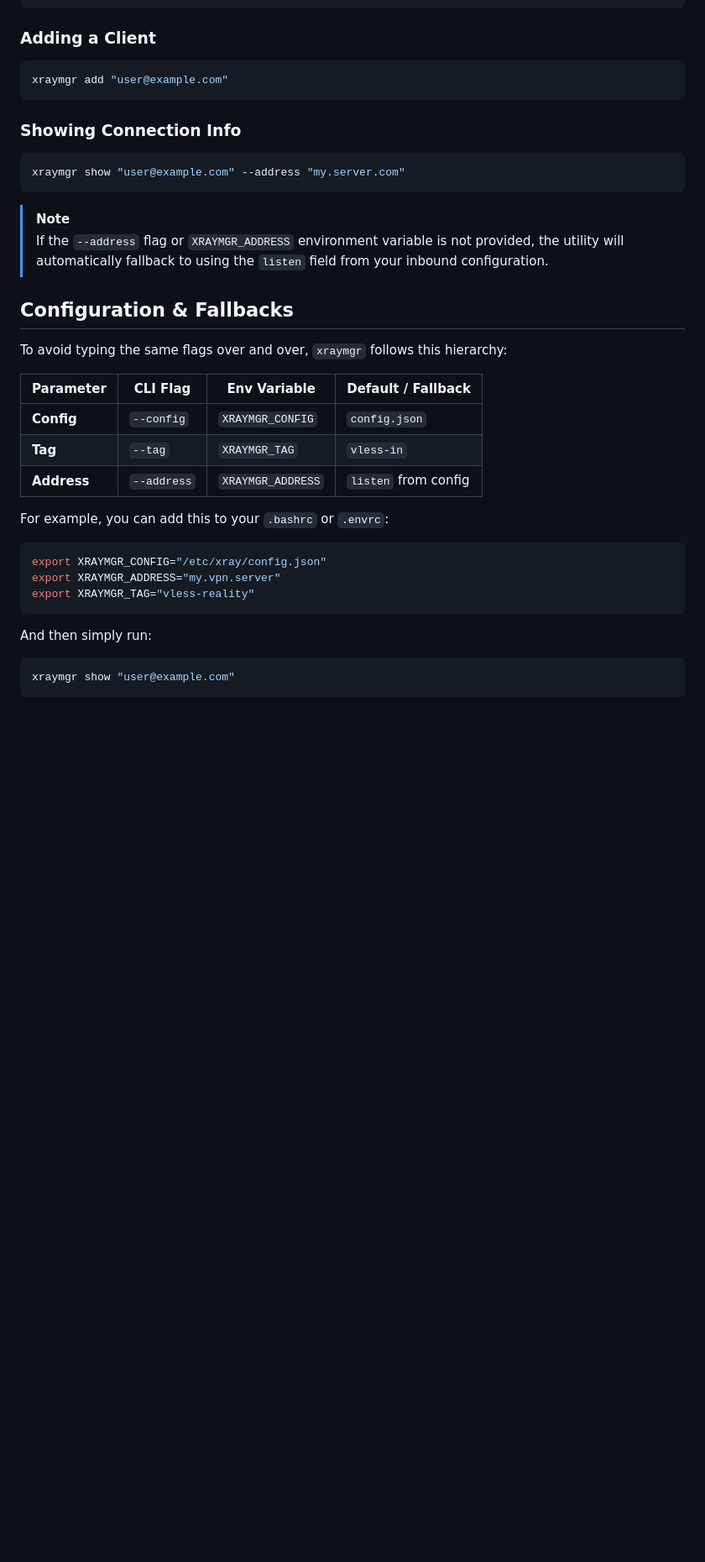
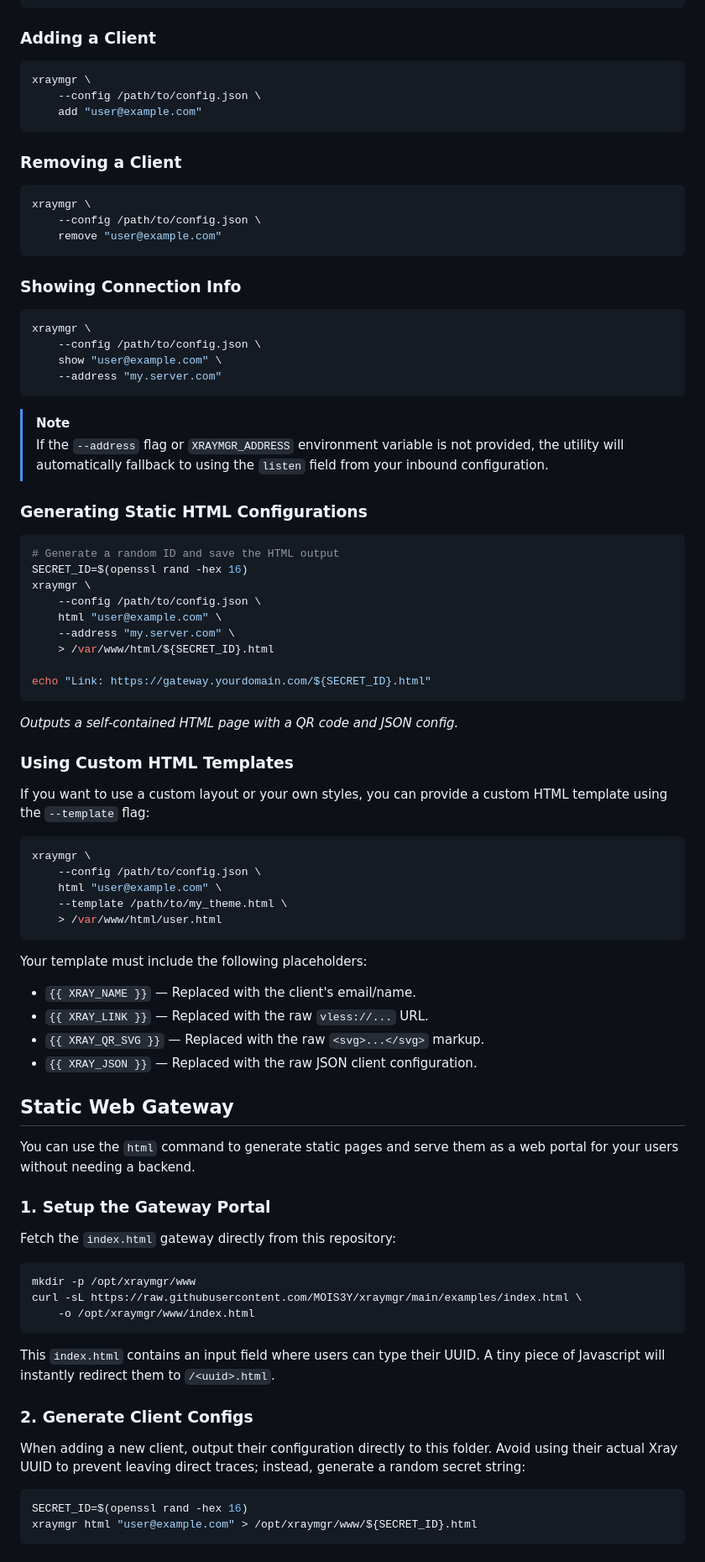
Before and after one commit to MOIS3Y/xraymgr, a Markdown page: README.md, the part around one of its changes. Shown at 84% size. Drawn GitHub-style; blank space fills up the shorter version.

````diff
--- a/README.md
+++ b/README.md
@@ -39,12 +83,24 @@ xraymgr list
 
 ### Adding a Client
 ```bash
-xraymgr add "user@example.com"
+xraymgr \
+    --config /path/to/config.json \
+    add "user@example.com"
+```
+
+### Removing a Client
+```bash
+xraymgr \
+    --config /path/to/config.json \
+    remove "user@example.com"
 ```
 
 ### Showing Connection Info
 ```bash
-xraymgr show "user@example.com" --address "my.server.com"
+xraymgr \
+    --config /path/to/config.json \
+    show "user@example.com" \
+    --address "my.server.com"
 ```
 
 > [!NOTE]
@@ -52,23 +108,56 @@ xraymgr show "user@example.com" --address "my.server.com"
 > provided, the utility will automatically fallback to using the `listen`
 > field from your inbound configuration.
 
-## Configuration & Fallbacks
+### Generating Static HTML Configurations
+```bash
+# Generate a random ID and save the HTML output
+SECRET_ID=$(openssl rand -hex 16)
+xraymgr \
+    --config /path/to/config.json \
+    html "user@example.com" \
+    --address "my.server.com" \
+    > /var/www/html/${SECRET_ID}.html
 
-To avoid typing the same flags over and over, `xraymgr` follows this hierarchy:
+echo "Link: https://gateway.yourdomain.com/${SECRET_ID}.html"
+```
+*Outputs a self-contained HTML page with a QR code and JSON config.*
 
-| Parameter | CLI Flag | Env Variable | Default / Fallback |
-|-----------|----------|--------------|--------------------|
-| **Config**| `--config` | `XRAYMGR_CONFIG` | `config.json` |
-| **Tag** | `--tag` | `XRAYMGR_TAG` | `vless-in` |
-| **Address**| `--address`| `XRAYMGR_ADDRESS`| `listen` from config|
+### Using Custom HTML Templates
+If you want to use a custom layout or your own styles, you can provide a custom
+HTML template using the `--template` flag:
+```bash
+xraymgr \
+    --config /path/to/config.json \
+    html "user@example.com" \
+    --template /path/to/my_theme.html \
+    > /var/www/html/user.html
+```
+Your template must include the following placeholders:
+- `{{ XRAY_NAME }}` — Replaced with the client's email/name.
+- `{{ XRAY_LINK }}` — Replaced with the raw `vless://...` URL.
+- `{{ XRAY_QR_SVG }}` — Replaced with the raw `<svg>...</svg>` markup.
+- `{{ XRAY_JSON }}` — Replaced with the raw JSON client configuration.
 
-For example, you can add this to your `.bashrc` or `.envrc`:
+## Static Web Gateway
+
+You can use the `html` command to generate static pages and serve them as a
+web portal for your users without needing a backend.
+
+### 1. Setup the Gateway Portal
+Fetch the `index.html` gateway directly from this repository:
 ```bash
-export XRAYMGR_CONFIG="/etc/xray/config.json"
-export XRAYMGR_ADDRESS="my.vpn.server"
-export XRAYMGR_TAG="vless-reality"
+mkdir -p /opt/xraymgr/www
+curl -sL https://raw.githubusercontent.com/MOIS3Y/xraymgr/main/examples/index.html \
+    -o /opt/xraymgr/www/index.html
 ```
-And then simply run:
+This `index.html` contains an input field where users can type their UUID.
+A tiny piece of Javascript will instantly redirect them to `/<uuid>.html`.
+
+### 2. Generate Client Configs
+When adding a new client, output their configuration directly to this folder.
+Avoid using their actual Xray UUID to prevent leaving direct traces; instead,
+generate a random secret string:
 ```bash
-xraymgr show "user@example.com"
+SECRET_ID=$(openssl rand -hex 16)
+xraymgr html "user@example.com" > /opt/xraymgr/www/${SECRET_ID}.html
 ```
````
Also changed, not shown: other parts of README.md (+105 -11 lines), .github/assets/gw-index.png (added), .github/assets/gw-json.png (added), .github/assets/gw-qrcode.png (added), 8 other files.
